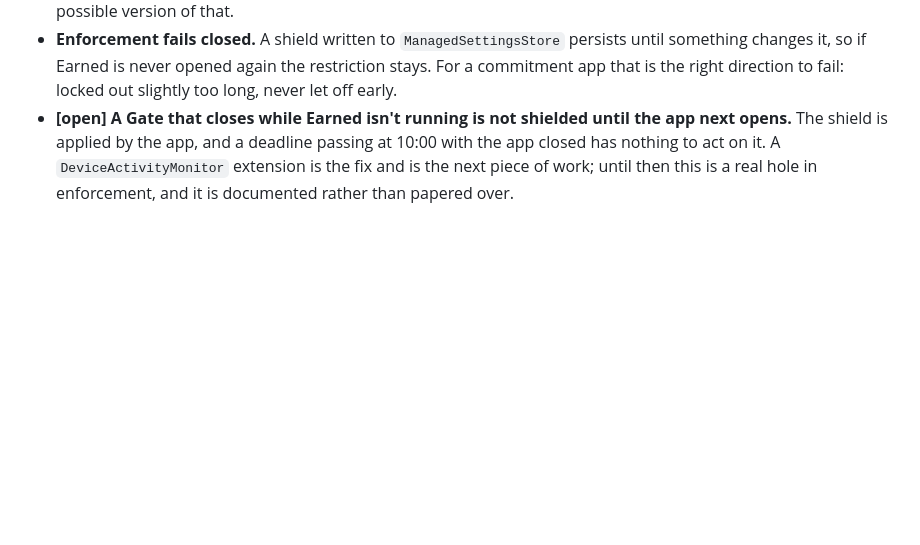
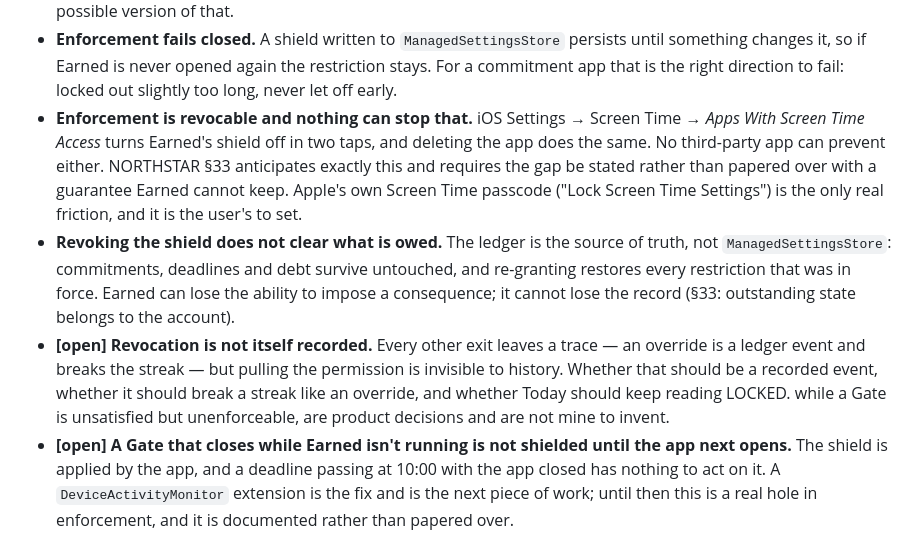
Before and after one commit to PatTheRatch/Earned, a Markdown page: docs/earnedkit-semantics.md, the part around the change. Drawn GitHub-style; blank space fills up the shorter version.

Commit message:
State the revocation hole rather than implying enforcement is absolute
NORTHSTAR 33 requires technical limitations be documented explicitly
rather than hidden behind fake guarantees, and the status table implied
enforcement was simply Real. Screen Time access can be revoked in two
taps from iOS Settings and the app deleted outright; no third-party app
can prevent either.

Records what is already true - the ledger is the source of truth, so
revoking the shield loses the consequence but not the debt - and flags
what is not decided: whether revocation should itself be a recorded
event, whether it should break a streak the way an override does, and
whether Today should keep reading LOCKED while a Gate is unsatisfied but
unenforceable.

```diff
--- a/docs/earnedkit-semantics.md
+++ b/docs/earnedkit-semantics.md
@@ -233,6 +233,24 @@ string, and the whole Screen Time adapter lives in the app layer.
   persists until something changes it, so if Earned is never opened again the
   restriction stays. For a commitment app that is the right direction to fail:
   locked out slightly too long, never let off early.
+- **Enforcement is revocable and nothing can stop that.** iOS Settings →
+  Screen Time → *Apps With Screen Time Access* turns Earned's shield off in two
+  taps, and deleting the app does the same. No third-party app can prevent
+  either. NORTHSTAR §33 anticipates exactly this and requires the gap be stated
+  rather than papered over with a guarantee Earned cannot keep. Apple's own
+  Screen Time passcode ("Lock Screen Time Settings") is the only real friction,
+  and it is the user's to set.
+- **Revoking the shield does not clear what is owed.** The ledger is the source
+  of truth, not `ManagedSettingsStore`: commitments, deadlines and debt survive
+  untouched, and re-granting restores every restriction that was in force.
+  Earned can lose the ability to impose a consequence; it cannot lose the
+  record (§33: outstanding state belongs to the account).
+- **[open] Revocation is not itself recorded.** Every other exit leaves a trace
+  — an override is a ledger event and breaks the streak — but pulling the
+  permission is invisible to history. Whether that should be a recorded event,
+  whether it should break a streak like an override, and whether Today should
+  keep reading LOCKED. while a Gate is unsatisfied but unenforceable, are
+  product decisions and are not mine to invent.
 - **[open] A Gate that closes while Earned isn't running is not shielded until
   the app next opens.** The shield is applied by the app, and a deadline passing
   at 10:00 with the app closed has nothing to act on it. A `DeviceActivityMonitor`
```
Also changed, not shown: docs/walkthrough.md (+1 -0 lines).
